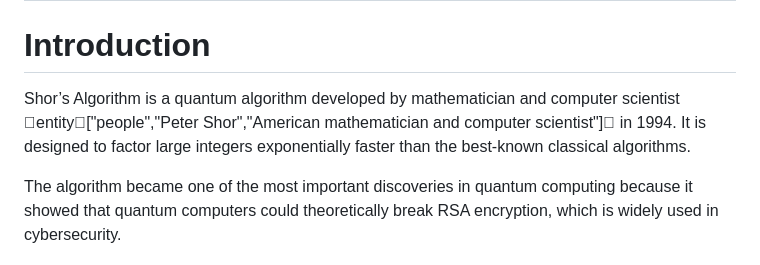
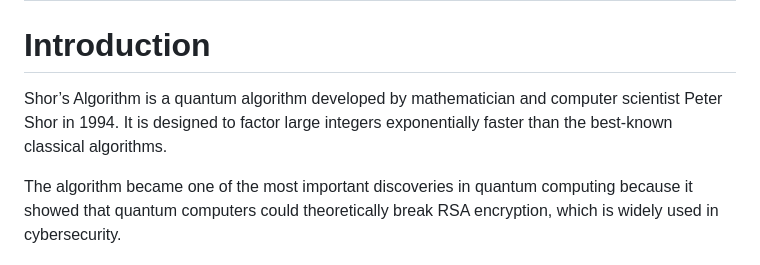
Before and after one commit to NinadHirani/quantum-algorithms-lab, a Markdown page: notes/Shor-Algorithm.md, the part around the change. GitHub-like rendering.

Commit message:
Fix pasted citation artifact in Shor notes

```diff
--- a/notes/Shor-Algorithm.md
+++ b/notes/Shor-Algorithm.md
@@ -2,7 +2,7 @@
 
 # Introduction
 
-Shor’s Algorithm is a quantum algorithm developed by mathematician and computer scientist entity["people","Peter Shor","American mathematician and computer scientist"] in 1994. It is designed to factor large integers exponentially faster than the best-known classical algorithms.
+Shor’s Algorithm is a quantum algorithm developed by mathematician and computer scientist Peter Shor in 1994. It is designed to factor large integers exponentially faster than the best-known classical algorithms.
 
 The algorithm became one of the most important discoveries in quantum computing because it showed that quantum computers could theoretically break RSA encryption, which is widely used in cybersecurity.
 
```
